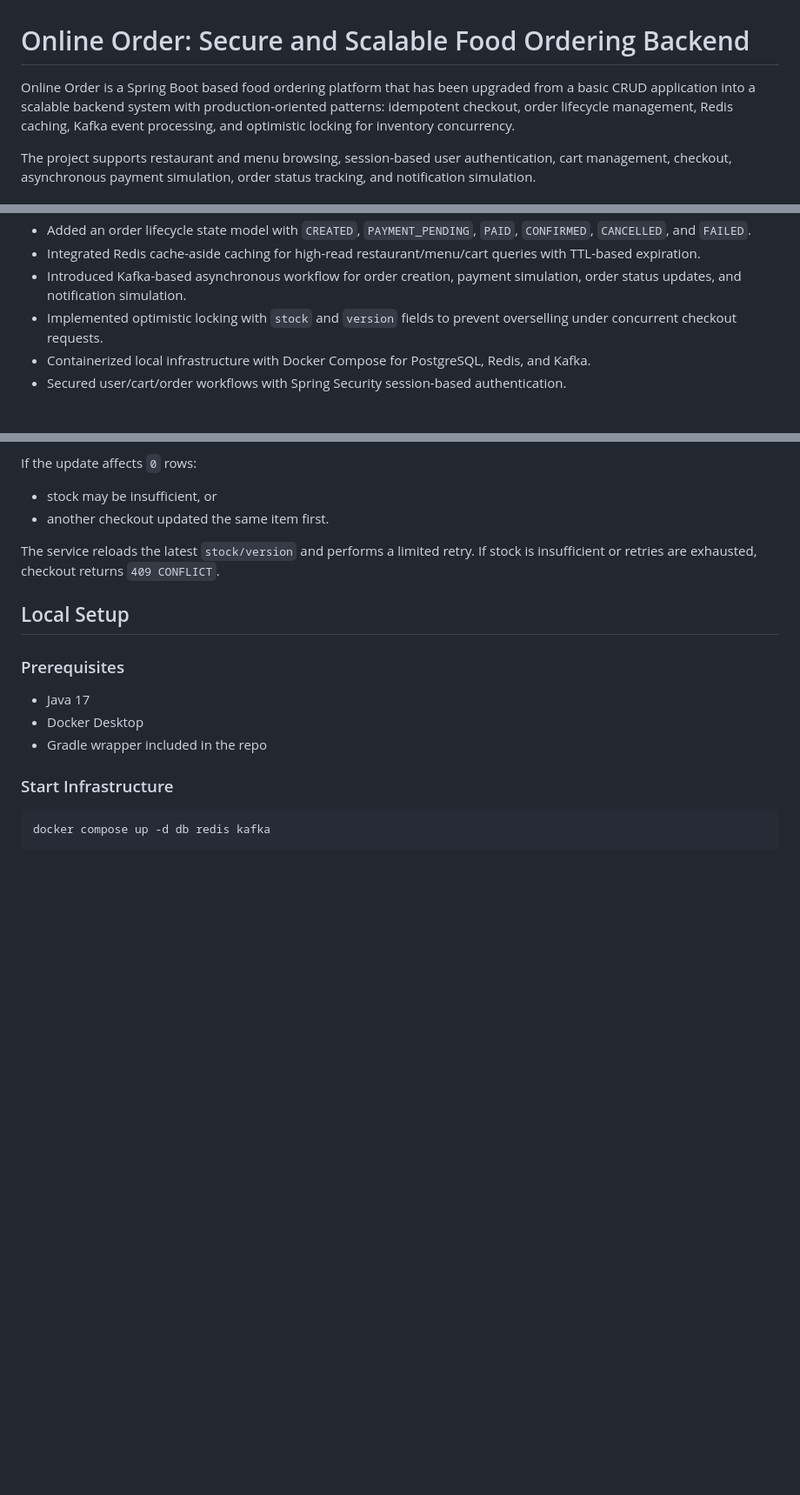
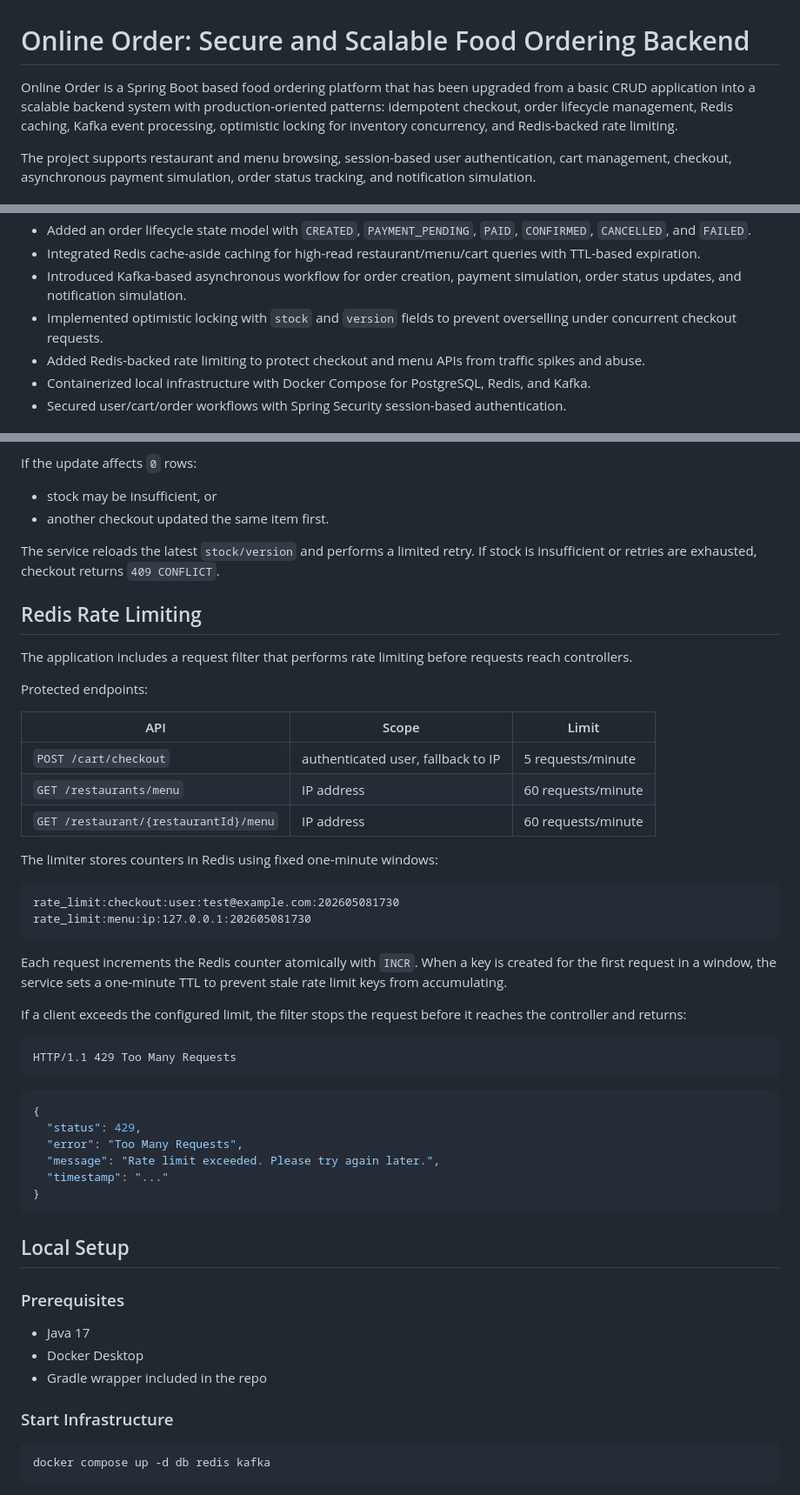
Before and after one commit to Celestialfoxx/OnlineOrder, a Markdown page: README.md, 3 parts joined by grey strips. Shown at 87% size. GitHub-like rendering; blank space fills up the shorter version.

````diff
--- a/README.md
+++ b/README.md
@@ -1,6 +1,6 @@
 # Online Order: Secure and Scalable Food Ordering Backend
 
-Online Order is a Spring Boot based food ordering platform that has been upgraded from a basic CRUD application into a scalable backend system with production-oriented patterns: idempotent checkout, order lifecycle management, Redis caching, Kafka event processing, and optimistic locking for inventory concurrency.
+Online Order is a Spring Boot based food ordering platform that has been upgraded from a basic CRUD application into a scalable backend system with production-oriented patterns: idempotent checkout, order lifecycle management, Redis caching, Kafka event processing, optimistic locking for inventory concurrency, and Redis-backed rate limiting.
 
 The project supports restaurant and menu browsing, session-based user authentication, cart management, checkout, asynchronous payment simulation, order status tracking, and notification simulation.
 
@@ -12,6 +12,7 @@ The project supports restaurant and menu browsing, session-based user authentica
 - Integrated Redis cache-aside caching for high-read restaurant/menu/cart queries with TTL-based expiration.
 - Introduced Kafka-based asynchronous workflow for order creation, payment simulation, order status updates, and notification simulation.
 - Implemented optimistic locking with `stock` and `version` fields to prevent overselling under concurrent checkout requests.
+- Added Redis-backed rate limiting to protect checkout and menu APIs from traffic spikes and abuse.
 - Containerized local infrastructure with Docker Compose for PostgreSQL, Redis, and Kafka.
 - Secured user/cart/order workflows with Spring Security session-based authentication.
 
@@ -228,6 +231,42 @@ If the update affects `0` rows:
 
 The service reloads the latest `stock/version` and performs a limited retry. If stock is insufficient or retries are exhausted, checkout returns `409 CONFLICT`.
 
+## Redis Rate Limiting
+
+The application includes a request filter that performs rate limiting before requests reach controllers.
+
+Protected endpoints:
+
+| API | Scope | Limit |
+| --- | --- | --- |
+| `POST /cart/checkout` | authenticated user, fallback to IP | 5 requests/minute |
+| `GET /restaurants/menu` | IP address | 60 requests/minute |
+| `GET /restaurant/{restaurantId}/menu` | IP address | 60 requests/minute |
+
+The limiter stores counters in Redis using fixed one-minute windows:
+
+```text
+rate_limit:checkout:user:test@example.com:202605081730
+rate_limit:menu:ip:127.0.0.1:202605081730
+```
+
+Each request increments the Redis counter atomically with `INCR`. When a key is created for the first request in a window, the service sets a one-minute TTL to prevent stale rate limit keys from accumulating.
+
+If a client exceeds the configured limit, the filter stops the request before it reaches the controller and returns:
+
+```http
+HTTP/1.1 429 Too Many Requests
+```
+
+```json
+{
+  "status": 429,
+  "error": "Too Many Requests",
+  "message": "Rate limit exceeded. Please try again later.",
+  "timestamp": "..."
+}
+```
+
 ## Local Setup
 
 ### Prerequisites
````
Also changed, not shown: other parts of README.md (+22 -0 lines).
